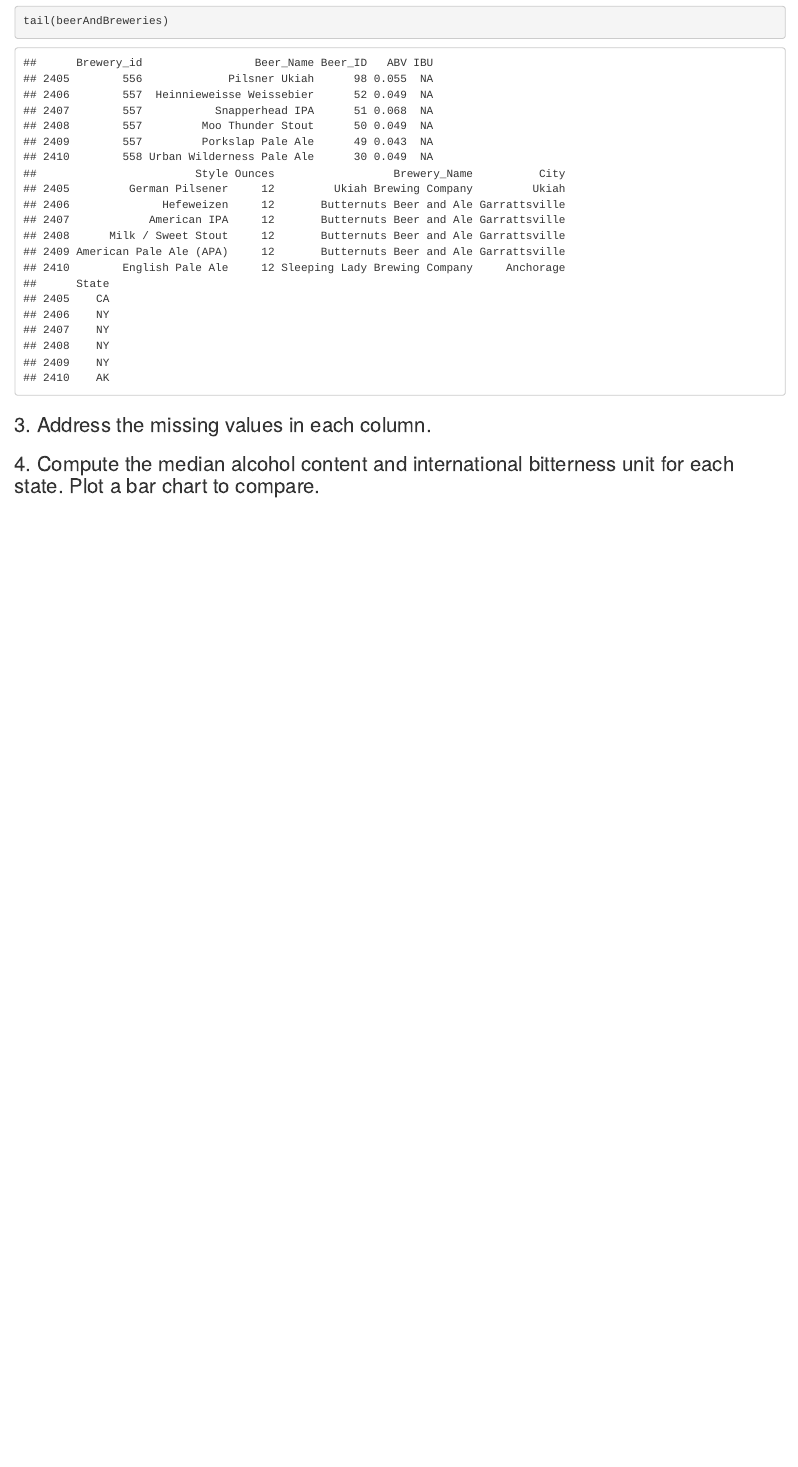
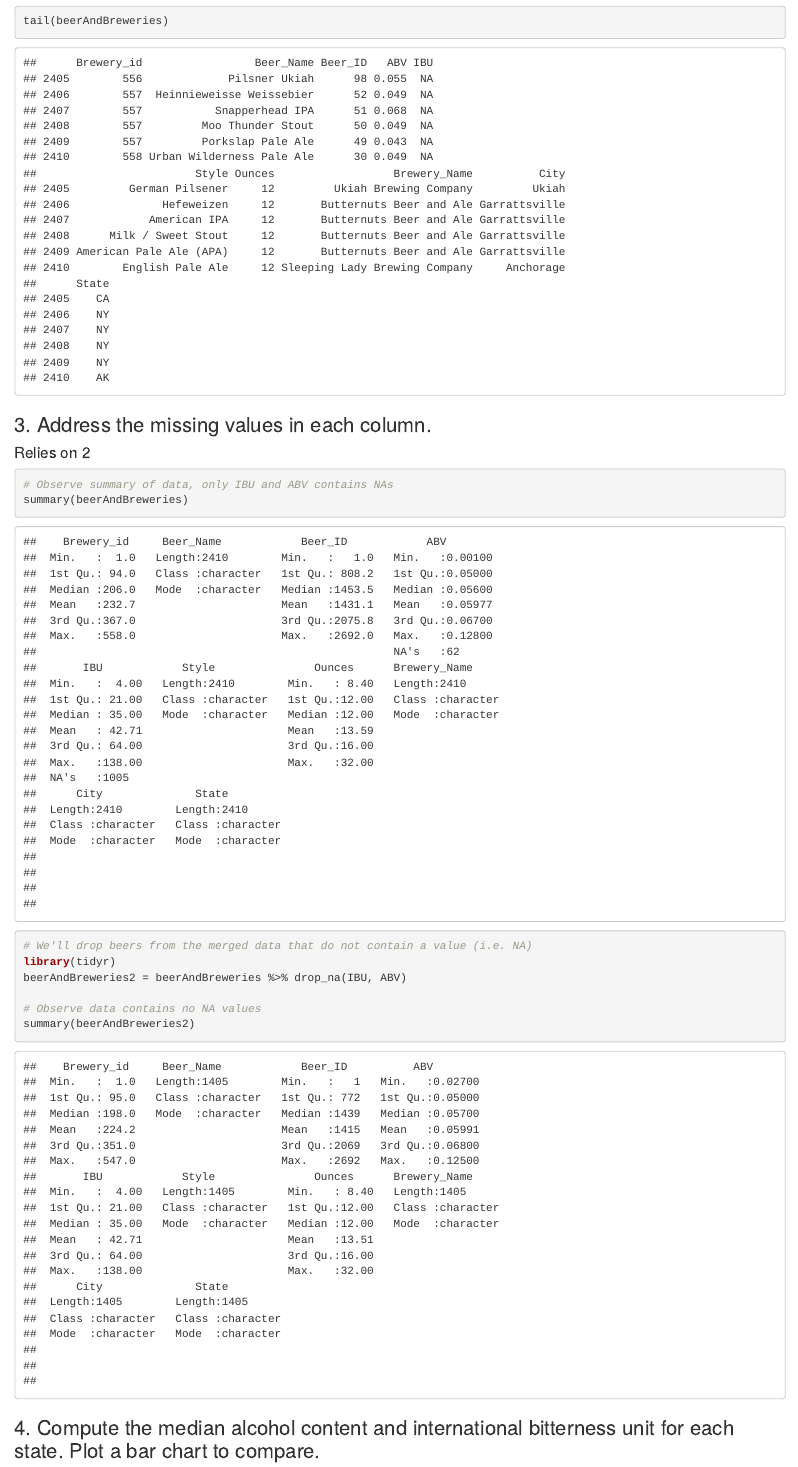
Before and after one commit to tbonar/MSDS-6306_Case-Study-1, an R Markdown document (Breweries_Case_Study.Rmd): the page in a window 1100 px wide, from 2960 px down. Rendered offline with R 4.5, knitr and Pandoc, with nearby package versions.

Commit message:
summarized merged data and dropped rows containing a NA in IBU or ABV

````diff
--- a/Breweries_Case_Study.Rmd
+++ b/Breweries_Case_Study.Rmd
@@ -81,6 +81,18 @@ tail(beerAndBreweries)
 ```
 
 ### 3.   Address the missing values in each column.
+#### Relies on 2
+```{r}
+# Observe summary of data, only IBU and ABV contains NAs
+summary(beerAndBreweries)
+
+# We'll drop beers from the merged data that do not contain a value (i.e. NA)
+library(tidyr)
+beerAndBreweries2 = beerAndBreweries %>% drop_na(IBU, ABV)
+
+# Observe data contains no NA values
+summary(beerAndBreweries2)
+```
 
 ### 4.   Compute the median alcohol content and international bitterness unit for each state. Plot a bar chart to compare.
 
````
